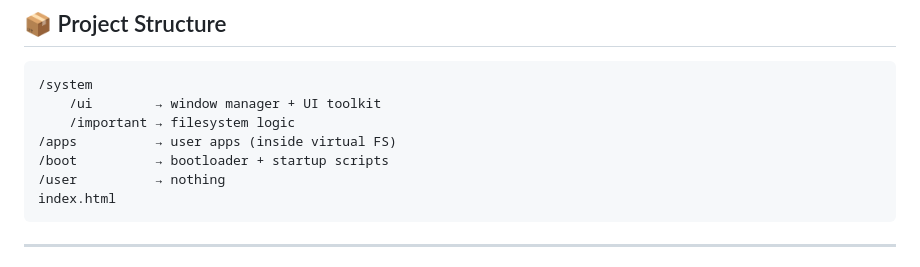
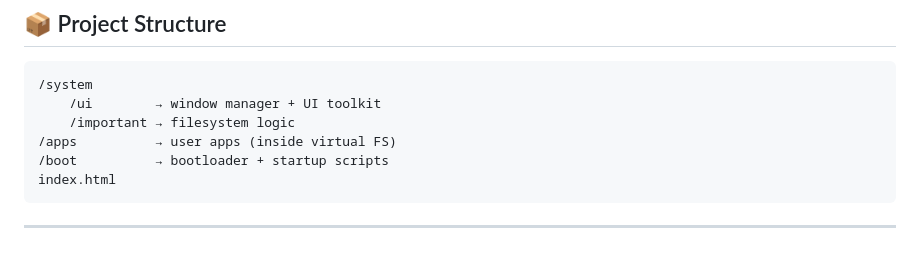
Before and after one commit to jhfhngj/Windows-Century, a Markdown page: README.md, the part around the change. GitHub-like rendering.

Commit message:
shhh... let's not leak our hard work

````diff
--- a/README.md
+++ b/README.md
@@ -131,7 +131,6 @@ The OS loads and runs apps dynamically.
     /important → filesystem logic
 /apps          → user apps (inside virtual FS)
 /boot          → bootloader + startup scripts
-/user          → nothing
 index.html
 ```
 
````
